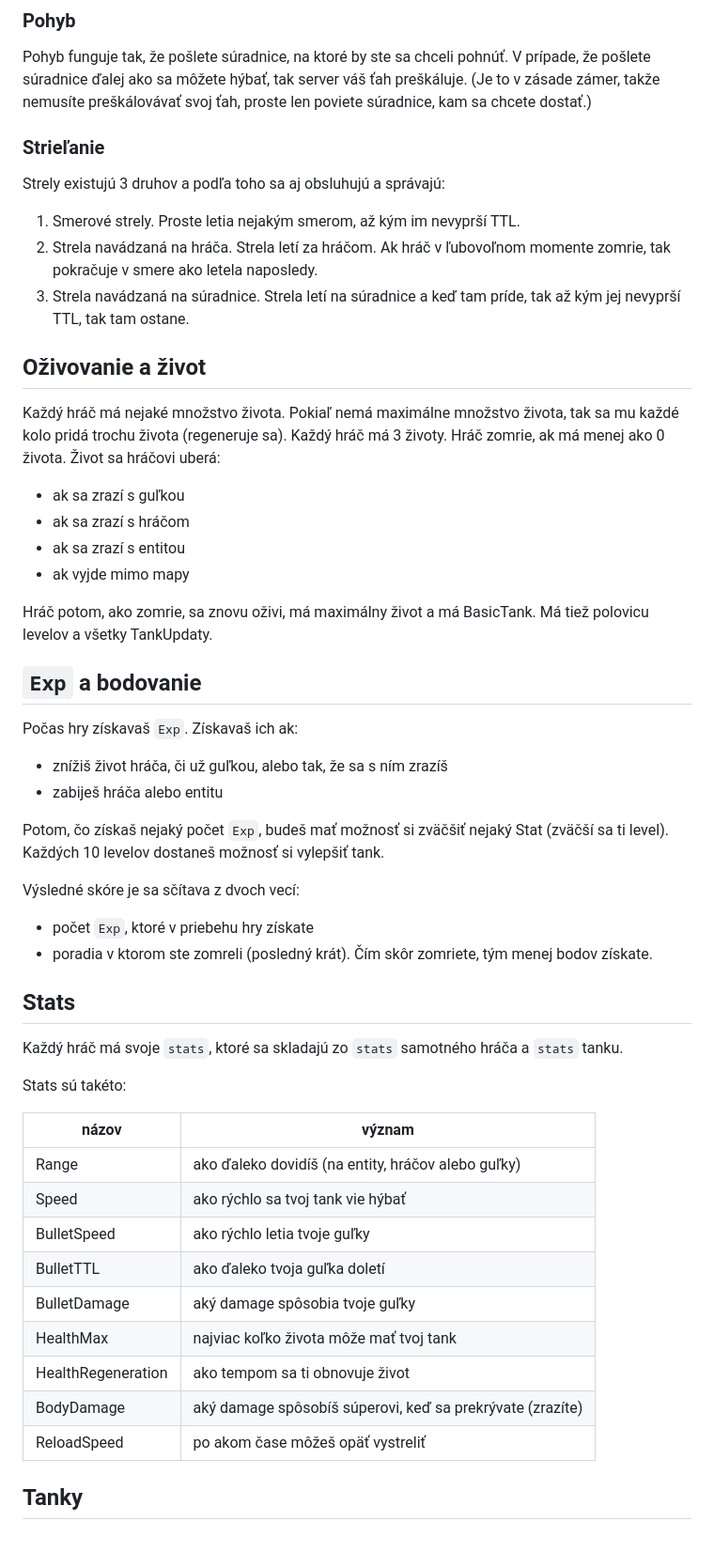
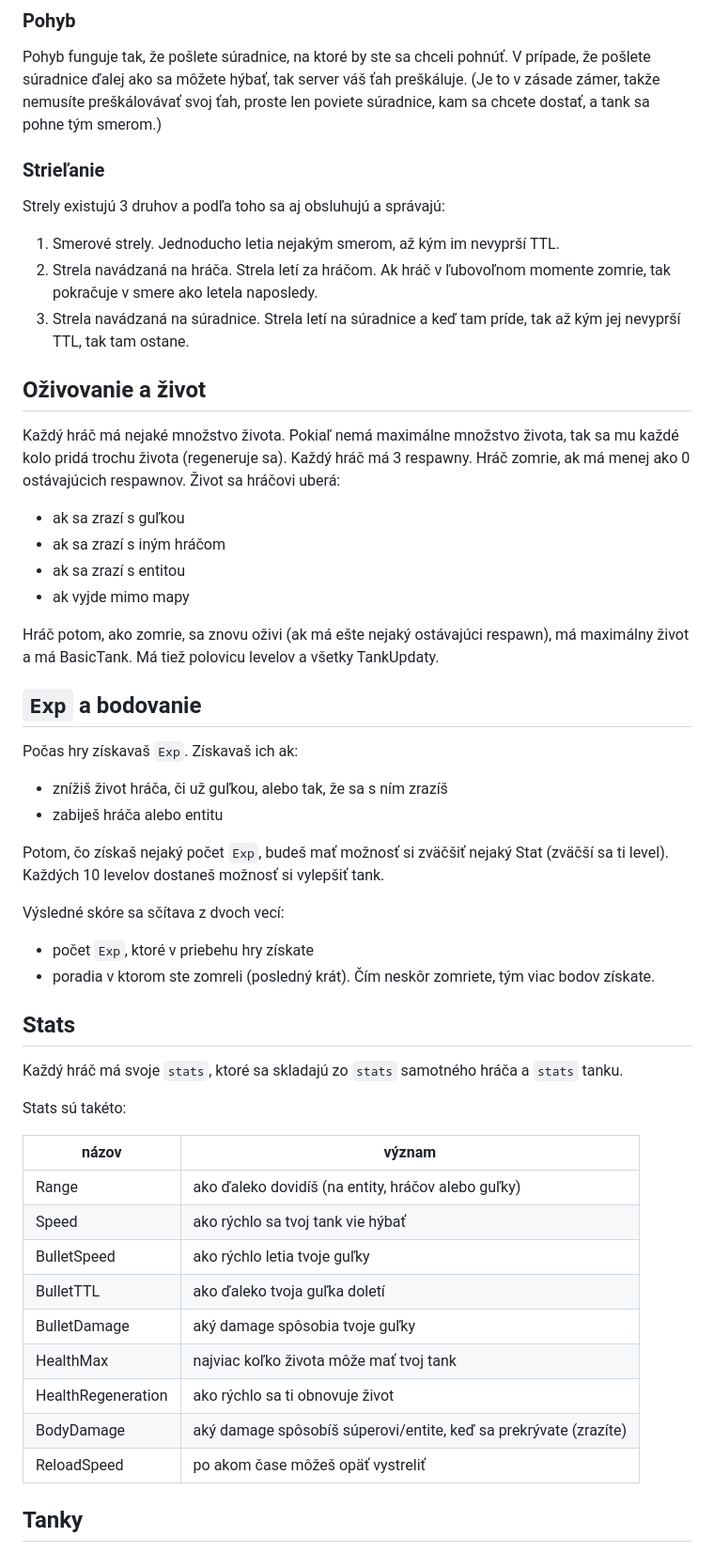
Before and after one commit to trojsten/ksp-proboj-2023-jar, a Markdown page: readme.md, the part around the change. Shown at 94% size. GitHub-like rendering.

```diff
--- a/readme.md
+++ b/readme.md
@@ -17,13 +17,13 @@ Hra sa _nehrá_ na mriežke, ale hrá sa na reálnych súradniciach.
 Pohyb funguje tak, že pošlete súradnice, na ktoré by ste sa chceli pohnúť.
 V prípade, že pošlete súradnice ďalej ako sa môžete hýbať, tak server váš ťah preškáluje.
 (Je to v zásade zámer, takže nemusíte preškálovávať svoj ťah,
-proste len poviete súradnice, kam sa chcete dostať.)
+proste len poviete súradnice, kam sa chcete dostať, a tank sa pohne tým smerom.)
 
 ### Strieľanie
 
 Strely existujú 3 druhov a podľa toho sa aj obsluhujú a správajú:
 
-1. Smerové strely. Proste letia nejakým smerom, až kým im nevyprší TTL.
+1. Smerové strely. Jednoducho letia nejakým smerom, až kým im nevyprší TTL.
 2. Strela navádzaná na hráča. Strela letí za hráčom.
    Ak hráč v ľubovoľnom momente zomrie, tak pokračuje v smere ako letela naposledy.
 3. Strela navádzaná na súradnice. Strela letí na súradnice a keď tam príde,
@@ -33,16 +33,16 @@ Strely existujú 3 druhov a podľa toho sa aj obsluhujú a správajú:
 
 Každý hráč má nejaké množstvo života. Pokiaľ nemá maximálne množstvo života,
 tak sa mu každé kolo pridá trochu života (regeneruje sa).
-Každý hráč má 3 životy. Hráč zomrie, ak má menej ako 0 života.
+Každý hráč má 3 respawny. Hráč zomrie, ak má menej ako 0 ostávajúcich respawnov.
 Život sa hráčovi uberá:
 
 - ak sa zrazí s guľkou
-- ak sa zrazí s hráčom
+- ak sa zrazí s iným hráčom
 - ak sa zrazí s entitou
 - ak vyjde mimo mapy
 
-Hráč potom, ako zomrie, sa znovu oživi, má maximálny život a má BasicTank.
-Má tiež polovicu levelov a všetky TankUpdaty.
+Hráč potom, ako zomrie, sa znovu oživi (ak má ešte nejaký ostávajúci respawn),
+má maximálny život a má BasicTank. Má tiež polovicu levelov a všetky TankUpdaty.
 
 ## `Exp` a bodovanie
 
@@ -54,9 +54,9 @@ Počas hry získavaš `Exp`. Získavaš ich ak:
 Potom, čo získaš nejaký počet `Exp`, budeš mať možnosť si zväčšiť nejaký Stat (zväčší sa ti level).
 Každých 10 levelov dostaneš možnosť si vylepšiť tank.
 
-Výsledné skóre je sa sčítava z dvoch vecí:
+Výsledné skóre sa sčítava z dvoch vecí:
 - počet `Exp`, ktoré v priebehu hry získate
-- poradia v ktorom ste zomreli (posledný krát). Čím skôr zomriete, tým menej bodov získate.
+- poradia v ktorom ste zomreli (posledný krát). Čím neskôr zomriete, tým viac bodov získate.
 
 ## Stats
 
@@ -64,17 +64,17 @@ Každý hráč má svoje `stats`, ktoré sa skladajú zo `stats` samotného hrá
 
 Stats sú takéto:
 
-| názov              | význam                                                    |
-| ------------------ | --------------------------------------------------------- |
-| Range              | ako ďaleko dovidíš (na entity, hráčov alebo guľky)        |
-| Speed              | ako rýchlo sa tvoj tank vie hýbať                         |
-| BulletSpeed        | ako rýchlo letia tvoje guľky                              |
-| BulletTTL          | ako ďaleko tvoja guľka doletí                             |
-| BulletDamage       | aký damage spôsobia tvoje guľky                           |
-| HealthMax          | najviac koľko života môže mať tvoj tank                   |
-| HealthRegeneration | ako tempom sa ti obnovuje život                           |
-| BodyDamage         | aký damage spôsobíš súperovi, keď sa prekrývate (zrazíte) |
-| ReloadSpeed        | po akom čase môžeš opäť vystreliť                         |
+| názov              | význam                                                           |
+| ------------------ | ---------------------------------------------------------------- |
+| Range              | ako ďaleko dovidíš (na entity, hráčov alebo guľky)               |
+| Speed              | ako rýchlo sa tvoj tank vie hýbať                                |
+| BulletSpeed        | ako rýchlo letia tvoje guľky                                     |
+| BulletTTL          | ako ďaleko tvoja guľka doletí                                    |
+| BulletDamage       | aký damage spôsobia tvoje guľky                                  |
+| HealthMax          | najviac koľko života môže mať tvoj tank                          |
+| HealthRegeneration | ako rýchlo sa ti obnovuje život                                  |
+| BodyDamage         | aký damage spôsobíš súperovi/entite, keď sa prekrývate (zrazíte) |
+| ReloadSpeed        | po akom čase môžeš opäť vystreliť                                |
 
 ## Tanky
 
```
